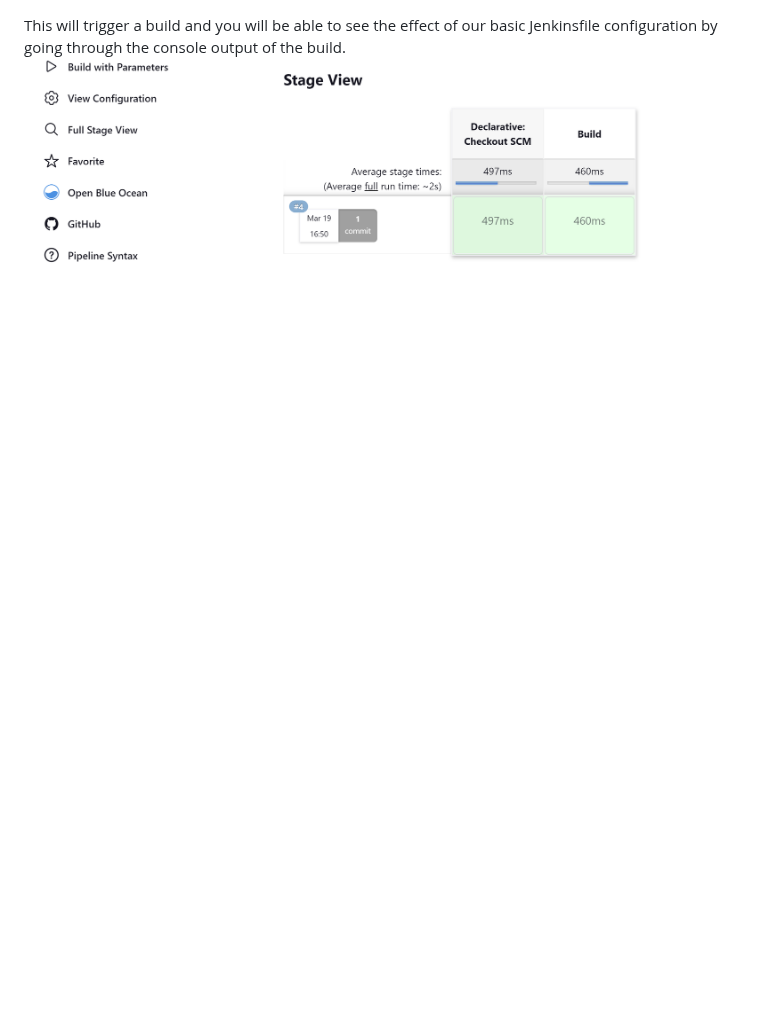
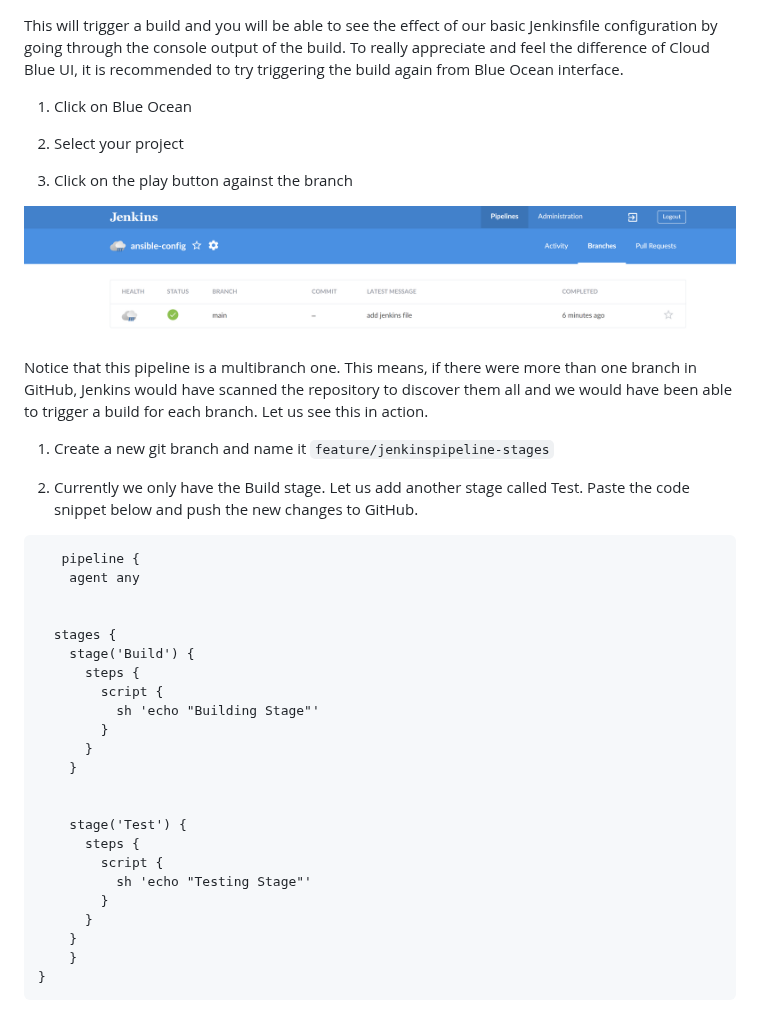
Before and after one commit to TobiOlajumoke/DevOps-Projects, a Markdown page: 14.EXPERIENCE_CONTINUOUS_INTEGRATION_WITH_JENKINS_ANSIBLE_ARTIFACTORY_SONARQUBE_PHP/readme.md, the part around one of its changes. GitHub-like rendering; blank space fills up the shorter version.

Commit message:
add new branch and checkout

````diff
--- a/14.EXPERIENCE_CONTINUOUS_INTEGRATION_WITH_JENKINS_ANSIBLE_ARTIFACTORY_SONARQUBE_PHP/readme.md
+++ b/14.EXPERIENCE_CONTINUOUS_INTEGRATION_WITH_JENKINS_ANSIBLE_ARTIFACTORY_SONARQUBE_PHP/readme.md
@@ -290,3 +293,45 @@ Back to the pipeline again, this time click "Build now"
 
 This will trigger a build and you will be able to see the effect of our basic Jenkinsfile configuration by going through the console output of the build.
-![alt text](<images/1st pipleline build.png>)
+To really appreciate and feel the difference of Cloud Blue UI, it is recommended to try triggering the build again from Blue Ocean interface.
+1. Click on Blue Ocean
+
+2. Select your project
+
+3. Click on the play button against the branch
+
+![alt text](<images/blueocean build image.png>)
+
+Notice that this pipeline is a multibranch one. This means, if there were more than one branch in GitHub, Jenkins would have scanned the repository to discover them all and we would have been able to trigger a build for each branch.
+Let us see this in action.
+
+
+1. Create a new git branch and name it `feature/jenkinspipeline-stages`
+
+2. Currently we only have the Build stage. Let us add another stage called Test. Paste the code snippet below and push the new changes to GitHub.
+
+
+```
+   pipeline {
+    agent any
+
+
+  stages {
+    stage('Build') {
+      steps {
+        script {
+          sh 'echo "Building Stage"'
+        }
+      }
+    }
+
+
+    stage('Test') {
+      steps {
+        script {
+          sh 'echo "Testing Stage"'
+        }
+      }
+    }
+    }
+}
+```
````
Also changed, not shown: other parts of 14.EXPERIENCE_CONTINUOUS_INTEGRATION_WITH_JENKINS_ANSIBLE_ARTIFACTORY_SONARQUBE_PHP/readme.md (+3 -0 lines).
